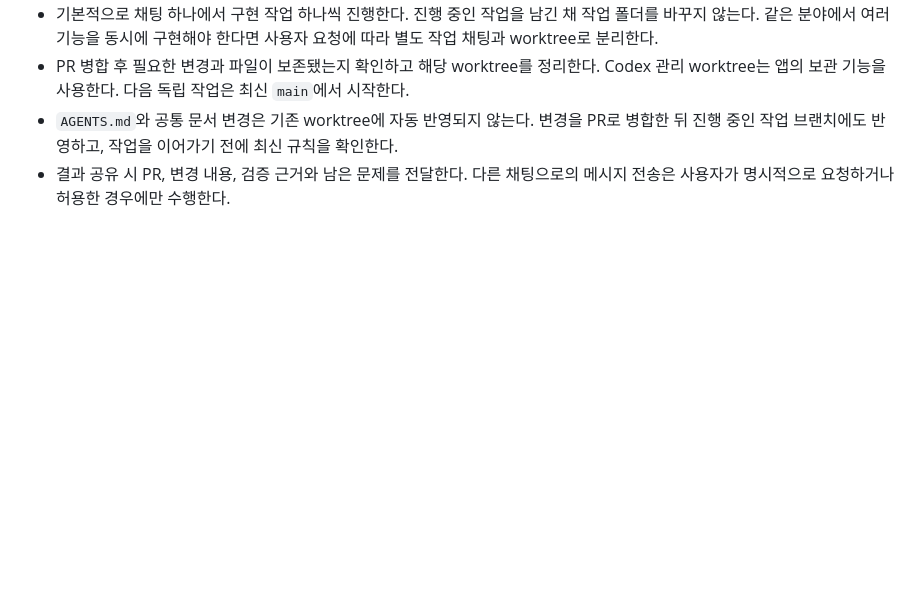
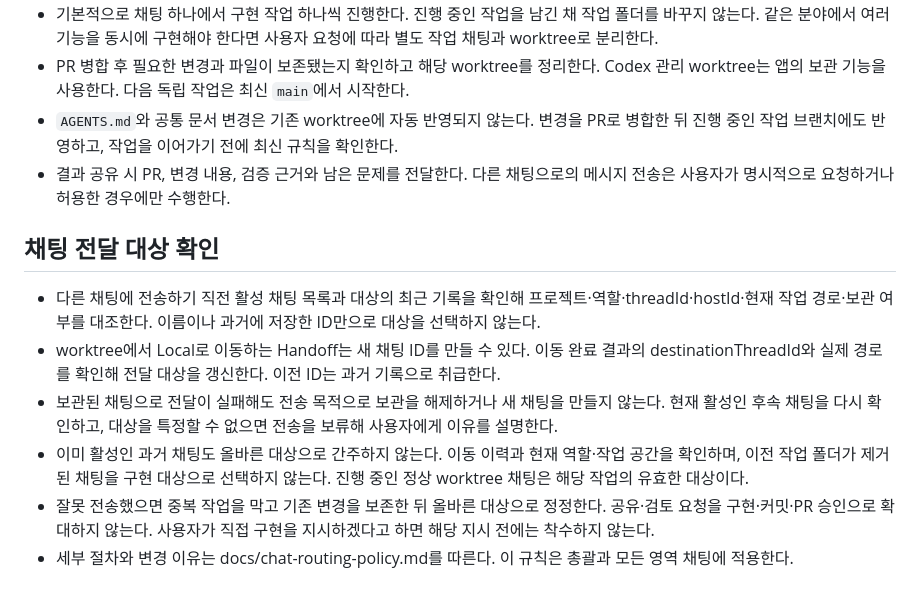
Before and after one commit to dpyorang/logscope, a Markdown page: AGENTS.md, the part around the change. Drawn GitHub-style; blank space fills up the shorter version.

Commit message:
docs: 채팅 전달 대상 확인 정책 추가
전송 전에 실제 채팅과 이동 이력을 확인하고 보관 채팅 재활성화를 금지합니다. 오전송 시 변경 보존과 승인 범위 유지 절차를 정리합니다.

```diff
--- a/AGENTS.md
+++ b/AGENTS.md
@@ -68,3 +68,12 @@
 - PR 병합 후 필요한 변경과 파일이 보존됐는지 확인하고 해당 worktree를 정리한다. Codex 관리 worktree는 앱의 보관 기능을 사용한다. 다음 독립 작업은 최신 `main`에서 시작한다.
 - `AGENTS.md`와 공통 문서 변경은 기존 worktree에 자동 반영되지 않는다. 변경을 PR로 병합한 뒤 진행 중인 작업 브랜치에도 반영하고, 작업을 이어가기 전에 최신 규칙을 확인한다.
 - 결과 공유 시 PR, 변경 내용, 검증 근거와 남은 문제를 전달한다. 다른 채팅으로의 메시지 전송은 사용자가 명시적으로 요청하거나 허용한 경우에만 수행한다.
+
+## 채팅 전달 대상 확인
+
+- 다른 채팅에 전송하기 직전 활성 채팅 목록과 대상의 최근 기록을 확인해 프로젝트·역할·threadId·hostId·현재 작업 경로·보관 여부를 대조한다. 이름이나 과거에 저장한 ID만으로 대상을 선택하지 않는다.
+- worktree에서 Local로 이동하는 Handoff는 새 채팅 ID를 만들 수 있다. 이동 완료 결과의 destinationThreadId와 실제 경로를 확인해 전달 대상을 갱신한다. 이전 ID는 과거 기록으로 취급한다.
+- 보관된 채팅으로 전달이 실패해도 전송 목적으로 보관을 해제하거나 새 채팅을 만들지 않는다. 현재 활성인 후속 채팅을 다시 확인하고, 대상을 특정할 수 없으면 전송을 보류해 사용자에게 이유를 설명한다.
+- 이미 활성인 과거 채팅도 올바른 대상으로 간주하지 않는다. 이동 이력과 현재 역할·작업 공간을 확인하며, 이전 작업 폴더가 제거된 채팅을 구현 대상으로 선택하지 않는다. 진행 중인 정상 worktree 채팅은 해당 작업의 유효한 대상이다.
+- 잘못 전송했으면 중복 작업을 막고 기존 변경을 보존한 뒤 올바른 대상으로 정정한다. 공유·검토 요청을 구현·커밋·PR 승인으로 확대하지 않는다. 사용자가 직접 구현을 지시하겠다고 하면 해당 지시 전에는 착수하지 않는다.
+- 세부 절차와 변경 이유는 docs/chat-routing-policy.md를 따른다. 이 규칙은 총괄과 모든 영역 채팅에 적용한다.
```
Also changed, not shown: docs/chat-routing-policy.md (added, +23 -0 lines).
